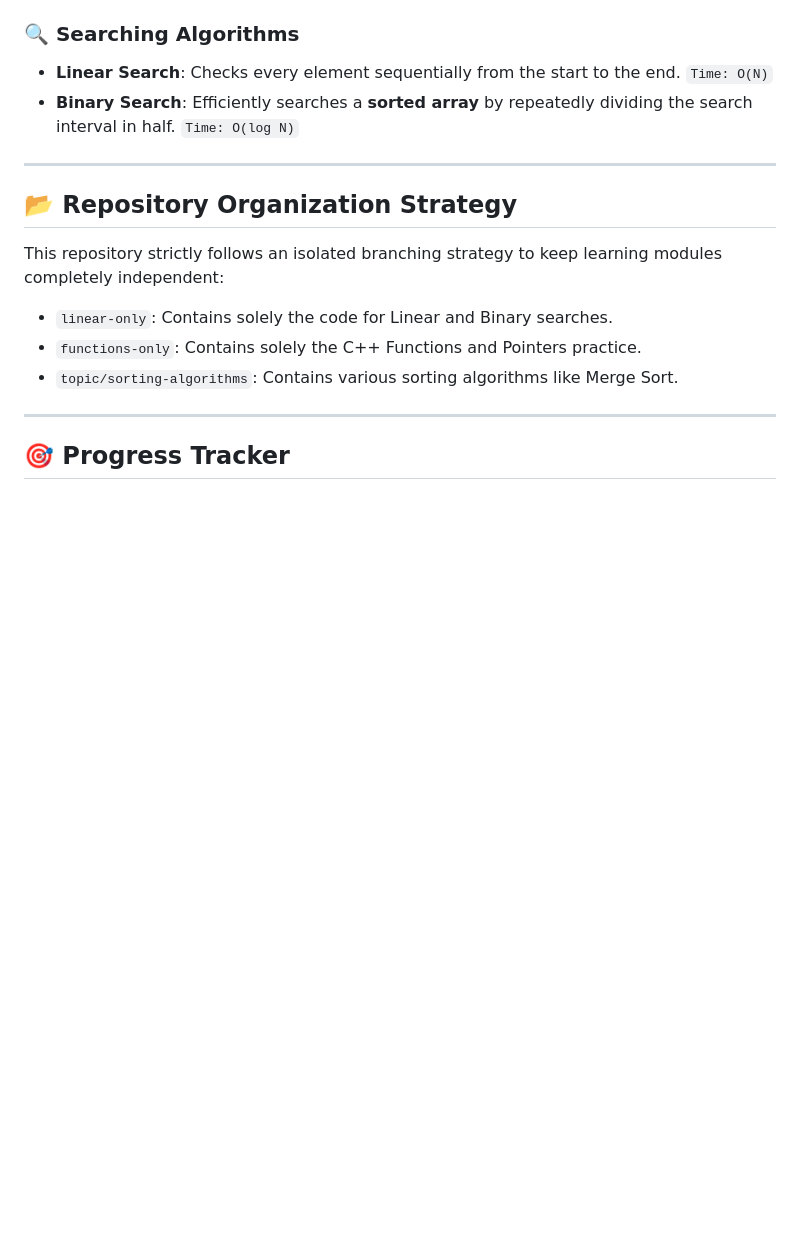
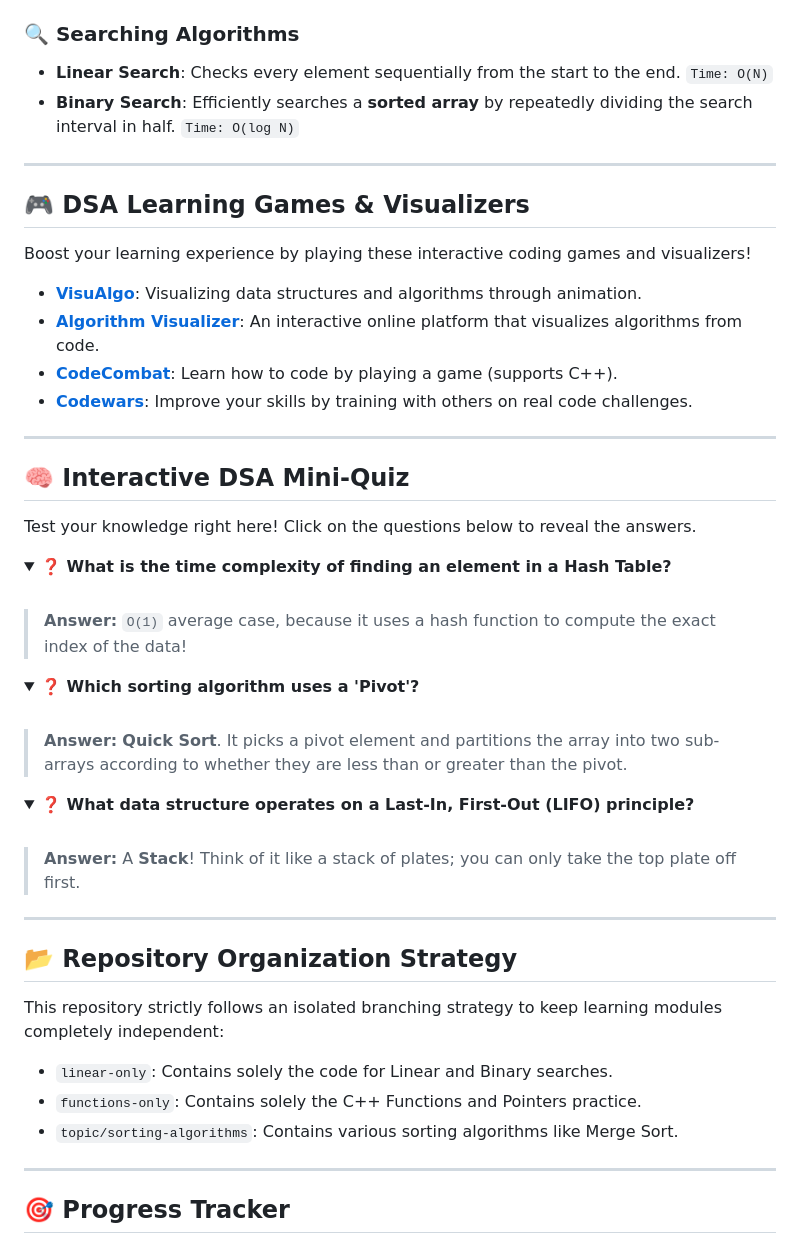
Before and after one commit to Harshit-Mehta-Dev/DSA-C-Practice, a Markdown page: README.md, the part around the change. Rendered like a GitHub page; folded sections open; blank space fills up the shorter version.

Commit message:
Sync updated README with games

```diff
--- a/README.md
+++ b/README.md
@@ -70,6 +70,38 @@ An **Algorithm** is a step-by-step procedure for solving a problem or performing
 
 ---
 
+## 🎮 DSA Learning Games & Visualizers
+Boost your learning experience by playing these interactive coding games and visualizers!
+- [**VisuAlgo**](https://visualgo.net/): Visualizing data structures and algorithms through animation.
+- [**Algorithm Visualizer**](https://algorithm-visualizer.org/): An interactive online platform that visualizes algorithms from code.
+- [**CodeCombat**](https://codecombat.com/): Learn how to code by playing a game (supports C++).
+- [**Codewars**](https://www.codewars.com/): Improve your skills by training with others on real code challenges.
+
+---
+
+## 🧠 Interactive DSA Mini-Quiz
+Test your knowledge right here! Click on the questions below to reveal the answers.
+
+<details>
+<summary><b>❓ What is the time complexity of finding an element in a Hash Table?</b></summary>
+<br>
+<blockquote><b>Answer:</b> <code>O(1)</code> average case, because it uses a hash function to compute the exact index of the data!</blockquote>
+</details>
+
+<details>
+<summary><b>❓ Which sorting algorithm uses a 'Pivot'?</b></summary>
+<br>
+<blockquote><b>Answer:</b> <b>Quick Sort</b>. It picks a pivot element and partitions the array into two sub-arrays according to whether they are less than or greater than the pivot.</blockquote>
+</details>
+
+<details>
+<summary><b>❓ What data structure operates on a Last-In, First-Out (LIFO) principle?</b></summary>
+<br>
+<blockquote><b>Answer:</b> A <b>Stack</b>! Think of it like a stack of plates; you can only take the top plate off first.</blockquote>
+</details>
+
+---
+
 ## 📂 Repository Organization Strategy
 This repository strictly follows an isolated branching strategy to keep learning modules completely independent:
 * `linear-only`: Contains solely the code for Linear and Binary searches.
```
